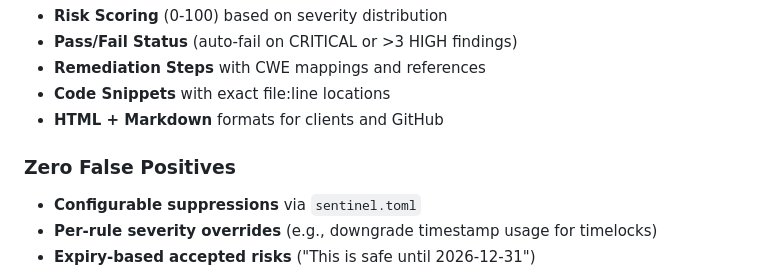
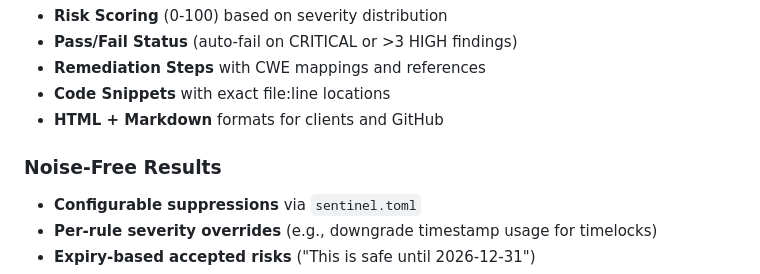
Before and after one commit to RunTimeAdmin/counterscarp, a Markdown page: README.md, the part around the change. Rendered like a GitHub page.

Commit message:
Reword 'Zero False Positives' to 'Noise-Free Results' (defensible claim)

```diff
--- a/README.md
+++ b/README.md
@@ -148,7 +148,7 @@ python orchestrator.py --target ./contracts --config sentinel-pr.toml
 - **Code Snippets** with exact file:line locations
 - **HTML + Markdown** formats for clients and GitHub
 
-### **Zero False Positives**
+### **Noise-Free Results**
 - **Configurable suppressions** via `sentinel.toml`
 - **Per-rule severity overrides** (e.g., downgrade timestamp usage for timelocks)
 - **Expiry-based accepted risks** ("This is safe until 2026-12-31")
```
